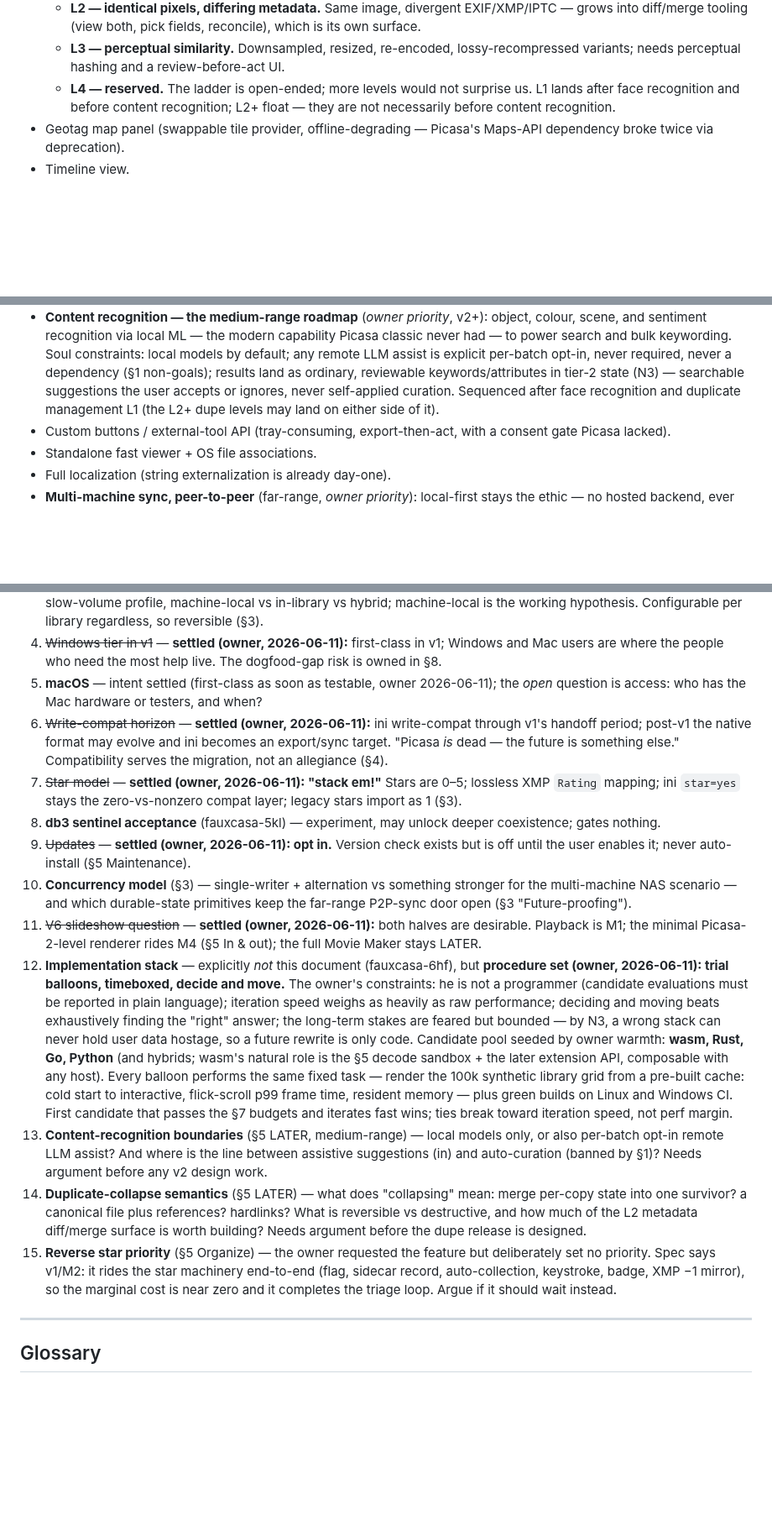
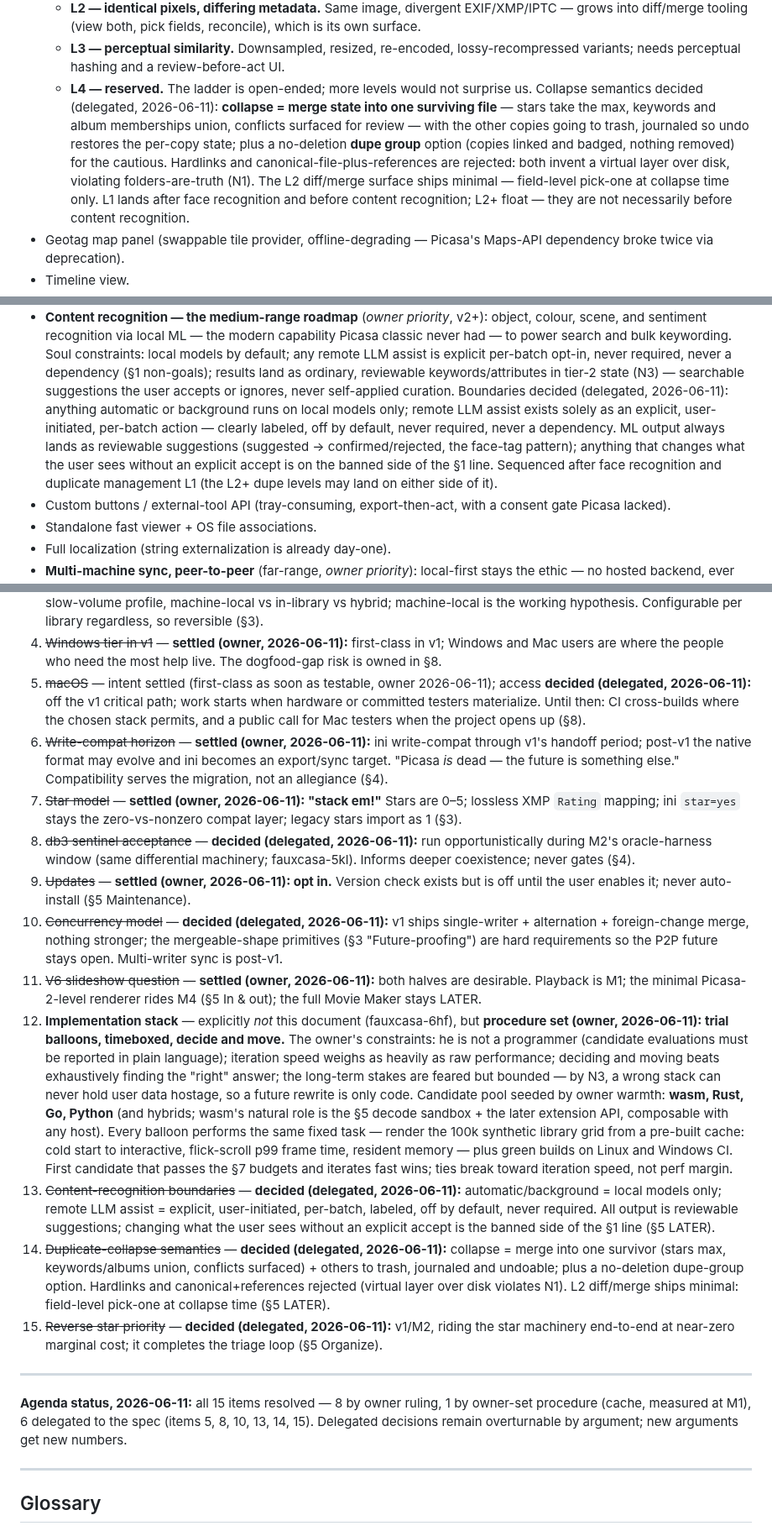
Before and after one commit to maphew/fauxcasa, a Markdown page: docs/product-spec.md, 3 parts joined by grey strips. Shown at 84% size. Drawn GitHub-style; blank space fills up the shorter version.

Commit message:
Spec: remaining six agenda items decided (delegated by owner)
Owner delegated the open items; decided with the spec's own logic, each
marked as a delegated decision so future arguers know its provenance:

- macOS (5): off the v1 critical path; starts when hardware/testers
  exist; CI cross-builds keep the door from rusting.
- Sentinel experiment (8): opportunistic during M2's oracle-harness
  window; informs, never gates. Noted on fauxcasa-5kl.
- Concurrency (10): v1 = single-writer + alternation + foreign-change
  merge, nothing stronger; mergeable-shape primitives are hard
  requirements for the P2P future.
- Content-recognition boundaries (13): background = local models only;
  remote LLM assist = explicit per-batch opt-in; all output reviewable
  suggestions; silent view-changes banned.
- Duplicate collapse (14): merge-into-survivor (stars max, unions,
  conflicts surfaced) + trash + journaled undo; dupe-group no-delete
  option; hardlinks and canonical+references rejected per N1; L2
  diff/merge minimal.
- Reverse star (15): v1/M2.

Agenda status block added: all 15 items resolved (8 owner rulings, 1
owner procedure, 6 delegated).

Co-Authored-By: Claude Fable 5 <noreply@anthropic.com>

```diff
--- a/docs/product-spec.md
+++ b/docs/product-spec.md
@@ -630,6 +636,15 @@ guarantee (N2) — that is a different act and is not gated here.
     review-before-act UI.
   - **L4 — reserved.** The ladder is open-ended; more levels would not
     surprise us.
+  Collapse semantics decided (delegated, 2026-06-11): **collapse = merge
+  state into one surviving file** — stars take the max, keywords and album
+  memberships union, conflicts surfaced for review — with the other copies
+  going to trash, journaled so undo restores the per-copy state; plus a
+  no-deletion **dupe group** option (copies linked and badged, nothing
+  removed) for the cautious. Hardlinks and canonical-file-plus-references
+  are rejected: both invent a virtual layer over disk, violating
+  folders-are-truth (N1). The L2 diff/merge surface ships minimal —
+  field-level pick-one at collapse time only.
   L1 lands after face recognition and before content recognition; L2+
   float — they are not necessarily before content recognition.
 - Geotag map panel (swappable tile provider, offline-degrading — Picasa's
@@ -650,9 +665,16 @@ guarantee (N2) — that is a different act and is not gated here.
   LLM assist is explicit per-batch opt-in, never required, never a
   dependency (§1 non-goals); results land as ordinary, reviewable
   keywords/attributes in tier-2 state (N3) — searchable suggestions the
-  user accepts or ignores, never self-applied curation. Sequenced after
-  face recognition and duplicate management L1 (the L2+ dupe levels may
-  land on either side of it).
+  user accepts or ignores, never self-applied curation. Boundaries decided
+  (delegated, 2026-06-11): anything automatic or background runs on local
+  models only; remote LLM assist exists solely as an explicit,
+  user-initiated, per-batch action — clearly labeled, off by default, never
+  required, never a dependency. ML output always lands as reviewable
+  suggestions (suggested → confirmed/rejected, the face-tag pattern);
+  anything that changes what the user sees without an explicit accept is on
+  the banned side of the §1 line. Sequenced after face recognition and
+  duplicate management L1 (the L2+ dupe levels may land on either side of
+  it).
 - Custom buttons / external-tool API (tray-consuming, export-then-act, with
   a consent gate Picasa lacked).
 - Standalone fast viewer + OS file associations.
@@ -867,9 +889,11 @@ items. Argue here, then edit the spec.
 4. ~~Windows tier in v1~~ — **settled (owner, 2026-06-11):** first-class in
    v1; Windows and Mac users are where the people who need the most help
    live. The dogfood-gap risk is owned in §8.
-5. **macOS** — intent settled (first-class as soon as testable, owner
-   2026-06-11); the *open* question is access: who has the Mac hardware or
-   testers, and when?
+5. ~~macOS~~ — intent settled (first-class as soon as testable, owner
+   2026-06-11); access **decided (delegated, 2026-06-11):** off the v1
+   critical path; work starts when hardware or committed testers
+   materialize. Until then: CI cross-builds where the chosen stack permits,
+   and a public call for Mac testers when the project opens up (§8).
 6. ~~Write-compat horizon~~ — **settled (owner, 2026-06-11):** ini
    write-compat through v1's handoff period; post-v1 the native format may
    evolve and ini becomes an export/sync target. "Picasa *is* dead — the
@@ -878,15 +902,17 @@ items. Argue here, then edit the spec.
 7. ~~Star model~~ — **settled (owner, 2026-06-11): "stack em!"** Stars are
    0–5; lossless XMP `Rating` mapping; ini `star=yes` stays the
    zero-vs-nonzero compat layer; legacy stars import as 1 (§3).
-8. **db3 sentinel acceptance** (fauxcasa-5kl) — experiment, may unlock deeper
-   coexistence; gates nothing.
+8. ~~db3 sentinel acceptance~~ — **decided (delegated, 2026-06-11):** run
+   opportunistically during M2's oracle-harness window (same differential
+   machinery; fauxcasa-5kl). Informs deeper coexistence; never gates (§4).
 9. ~~Updates~~ — **settled (owner, 2026-06-11): opt in.** Version check
    exists but is off until the user enables it; never auto-install (§5
    Maintenance).
-10. **Concurrency model** (§3) — single-writer + alternation vs something
-    stronger for the multi-machine NAS scenario — and which durable-state
-    primitives keep the far-range P2P-sync door open (§3
-    "Future-proofing").
+10. ~~Concurrency model~~ — **decided (delegated, 2026-06-11):** v1 ships
+    single-writer + alternation + foreign-change merge, nothing stronger;
+    the mergeable-shape primitives (§3 "Future-proofing") are hard
+    requirements so the P2P future stays open. Multi-writer sync is
+    post-v1.
 11. ~~V6 slideshow question~~ — **settled (owner, 2026-06-11):** both halves
     are desirable. Playback is M1; the minimal Picasa-2-level renderer rides
     M4 (§5 In & out); the full Movie Maker stays LATER.
@@ -906,20 +932,28 @@ items. Argue here, then edit the spec.
     time, resident memory — plus green builds on Linux and Windows CI.
     First candidate that passes the §7 budgets and iterates fast wins;
     ties break toward iteration speed, not perf margin.
-13. **Content-recognition boundaries** (§5 LATER, medium-range) — local
-    models only, or also per-batch opt-in remote LLM assist? And where is
-    the line between assistive suggestions (in) and auto-curation (banned by
-    §1)? Needs argument before any v2 design work.
-14. **Duplicate-collapse semantics** (§5 LATER) — what does "collapsing"
-    mean: merge per-copy state into one survivor? a canonical file plus
-    references? hardlinks? What is reversible vs destructive, and how much
-    of the L2 metadata diff/merge surface is worth building? Needs argument
-    before the dupe release is designed.
-15. **Reverse star priority** (§5 Organize) — the owner requested the
-    feature but deliberately set no priority. Spec says v1/M2: it rides the
-    star machinery end-to-end (flag, sidecar record, auto-collection,
-    keystroke, badge, XMP −1 mirror), so the marginal cost is near zero and
-    it completes the triage loop. Argue if it should wait instead.
+13. ~~Content-recognition boundaries~~ — **decided (delegated,
+    2026-06-11):** automatic/background = local models only; remote LLM
+    assist = explicit, user-initiated, per-batch, labeled, off by default,
+    never required. All output is reviewable suggestions; changing what the
+    user sees without an explicit accept is the banned side of the §1 line
+    (§5 LATER).
+14. ~~Duplicate-collapse semantics~~ — **decided (delegated, 2026-06-11):**
+    collapse = merge into one survivor (stars max, keywords/albums union,
+    conflicts surfaced) + others to trash, journaled and undoable; plus a
+    no-deletion dupe-group option. Hardlinks and canonical+references
+    rejected (virtual layer over disk violates N1). L2 diff/merge ships
+    minimal: field-level pick-one at collapse time (§5 LATER).
+15. ~~Reverse star priority~~ — **decided (delegated, 2026-06-11):** v1/M2,
+    riding the star machinery end-to-end at near-zero marginal cost; it
+    completes the triage loop (§5 Organize).
+
+---
+
+**Agenda status, 2026-06-11:** all 15 items resolved — 8 by owner ruling, 1
+by owner-set procedure (cache, measured at M1), 6 delegated to the spec
+(items 5, 8, 10, 13, 14, 15). Delegated decisions remain overturnable by
+argument; new arguments get new numbers.
 
 ---
 
```
Also changed, not shown: other parts of docs/product-spec.md (+12 -6 lines).
